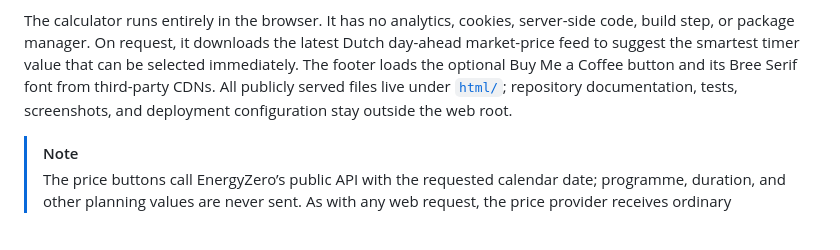
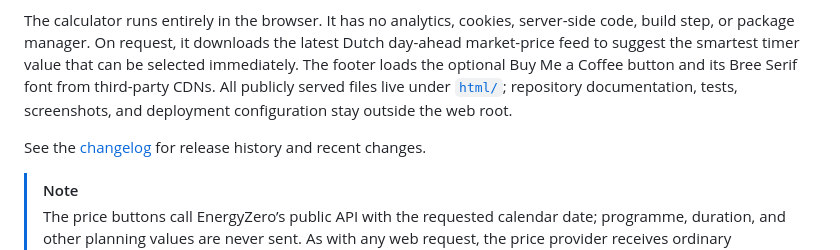
Before and after one commit to roelsroels/laundry-window, a Markdown page: README.md, the part around the change. Rendered like a GitHub page; blank space fills up the shorter version.

Commit message:
Add project changelog

```diff
--- a/README.md
+++ b/README.md
@@ -5,6 +5,8 @@
 A tiny, dependency-free planner with **ten model-specific washing-machine profiles**. Choose the exact model, enter a cheap electricity-price window and select a programme; Laundry Window calculates the value to select on that machine’s start- or finish-timer control.
 
 The calculator runs entirely in the browser. It has no analytics, cookies, server-side code, build step, or package manager. On request, it downloads the latest Dutch day-ahead market-price feed to suggest the smartest timer value that can be selected immediately. The footer loads the optional Buy Me a Coffee button and its Bree Serif font from third-party CDNs. All publicly served files live under [`html/`](html/); repository documentation, tests, screenshots, and deployment configuration stay outside the web root.
+
+See the [changelog](CHANGELOG.md) for release history and recent changes.
 
 > [!NOTE]
 > The price buttons call EnergyZero’s public API with the requested calendar date; programme, duration, and other planning values are never sent. As with any web request, the price provider receives ordinary connection metadata such as the visitor's IP address. The footer support button separately loads JavaScript from `cdnjs.buymeacoffee.com`, loads a font from Google Fonts, and links to `buymeacoffee.com/roels`.
```
Also changed, not shown: CHANGELOG.md (added, +49 -0 lines).
